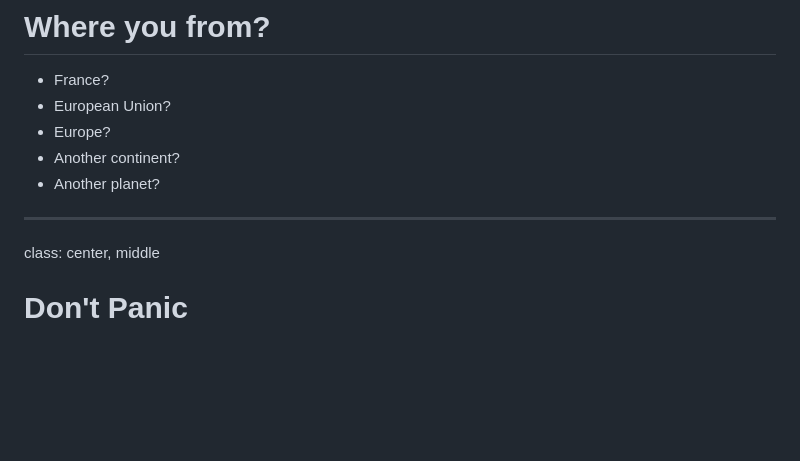
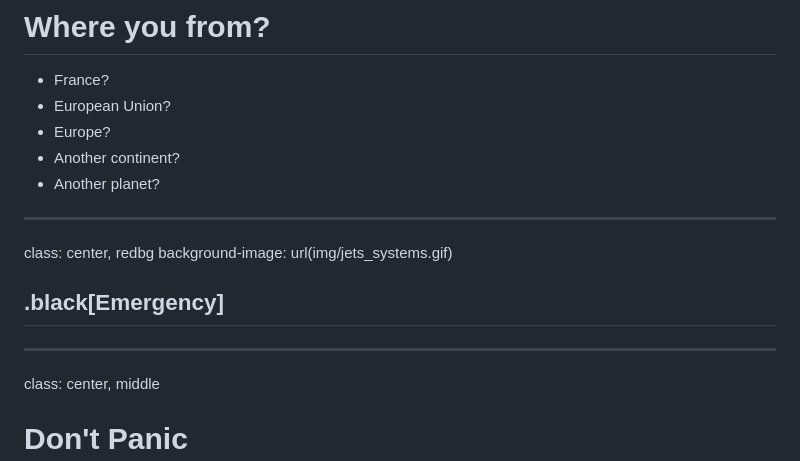
Before and after one commit to brunobord/djangocon-europe-2014, a Markdown page: index.md, the part around the change printed below. Drawn GitHub-style; blank space fills up the shorter version.

Commit message:
emergency image

```diff
--- a/index.md
+++ b/index.md
@@ -84,6 +84,14 @@ class: center, middle
 
 ---
 
+class: center, redbg
+background-image: url(img/jets_systems.gif)
+
+## .black[Emergency]
+
+
+---
+
 class: center, middle
 
 # Don't Panic
```
Also changed, not shown: other parts of index.md (+1 -2 lines), img/jets_systems.gif (added), 2 other files.
